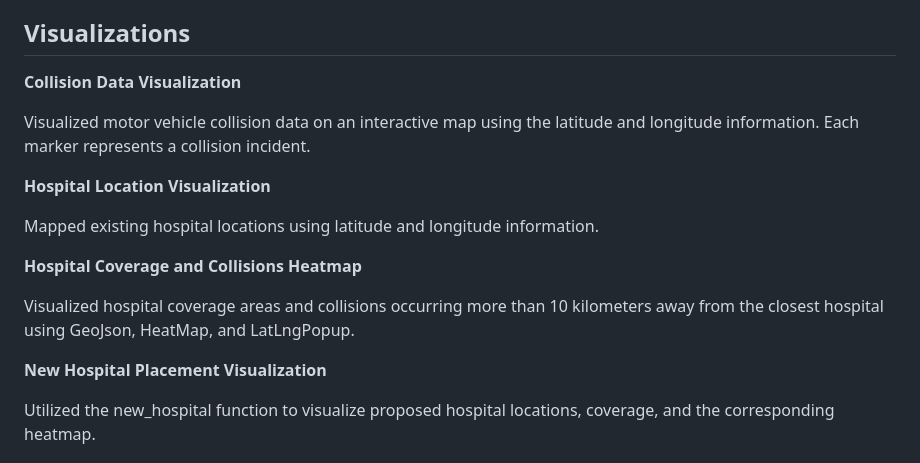
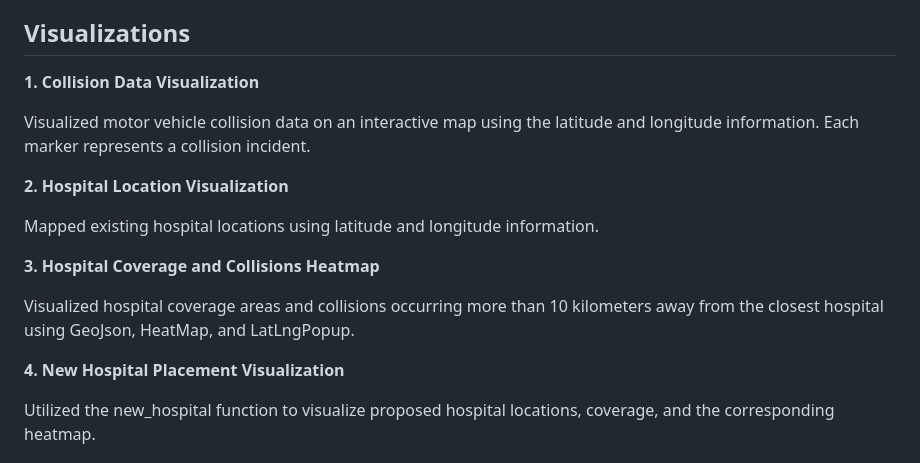
Before and after one commit to Srikar-V675/ML-Models, a Markdown page: NYC Hospital Placement Optimization/README.MD, the part around the change. Drawn GitHub-style.

```diff
--- a/NYC Hospital Placement Optimization/README.MD
+++ b/NYC Hospital Placement Optimization/README.MD
@@ -10,19 +10,19 @@ The project utilizes motor vehicle collision data sourced from Kaggle, tracking
 
 ## Visualizations
 
-**Collision Data Visualization**
+**1. Collision Data Visualization**
 
 Visualized motor vehicle collision data on an interactive map using the latitude and longitude information. Each marker represents a collision incident.
 
-**Hospital Location Visualization**
+**2. Hospital Location Visualization**
 
 Mapped existing hospital locations using latitude and longitude information.
 
-**Hospital Coverage and Collisions Heatmap**
+**3. Hospital Coverage and Collisions Heatmap**
 
 Visualized hospital coverage areas and collisions occurring more than 10 kilometers away from the closest hospital using GeoJson, HeatMap, and LatLngPopup.
 
-**New Hospital Placement Visualization**
+**4. New Hospital Placement Visualization**
 
 Utilized the new_hospital function to visualize proposed hospital locations, coverage, and the corresponding heatmap.
 
```
